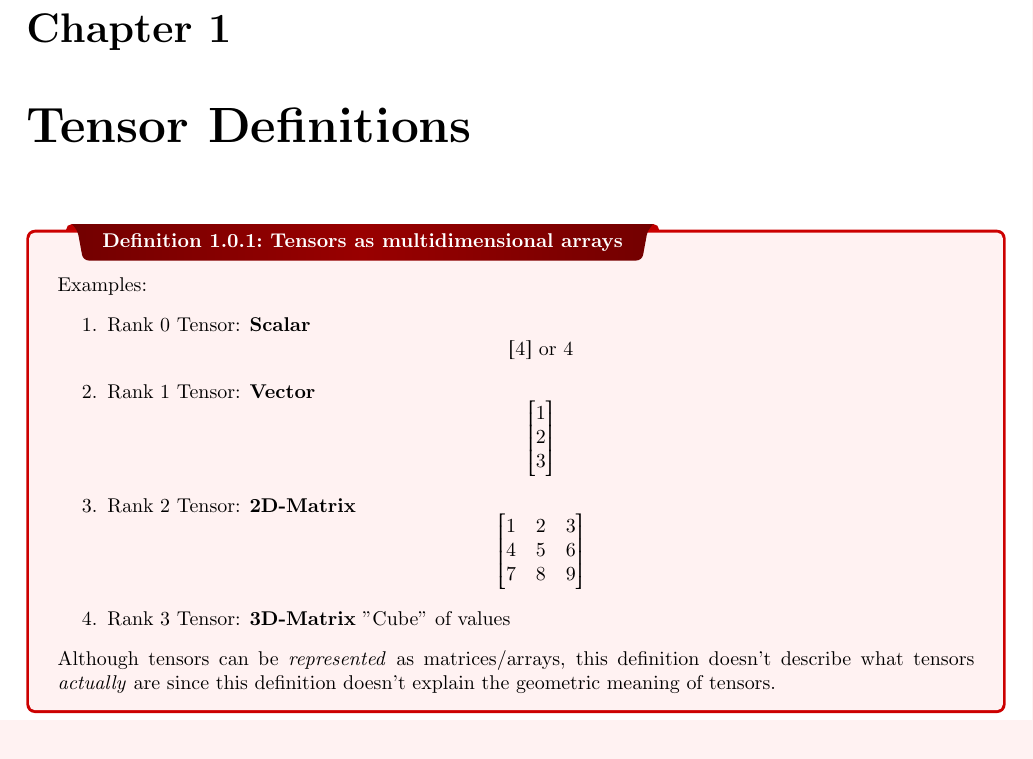
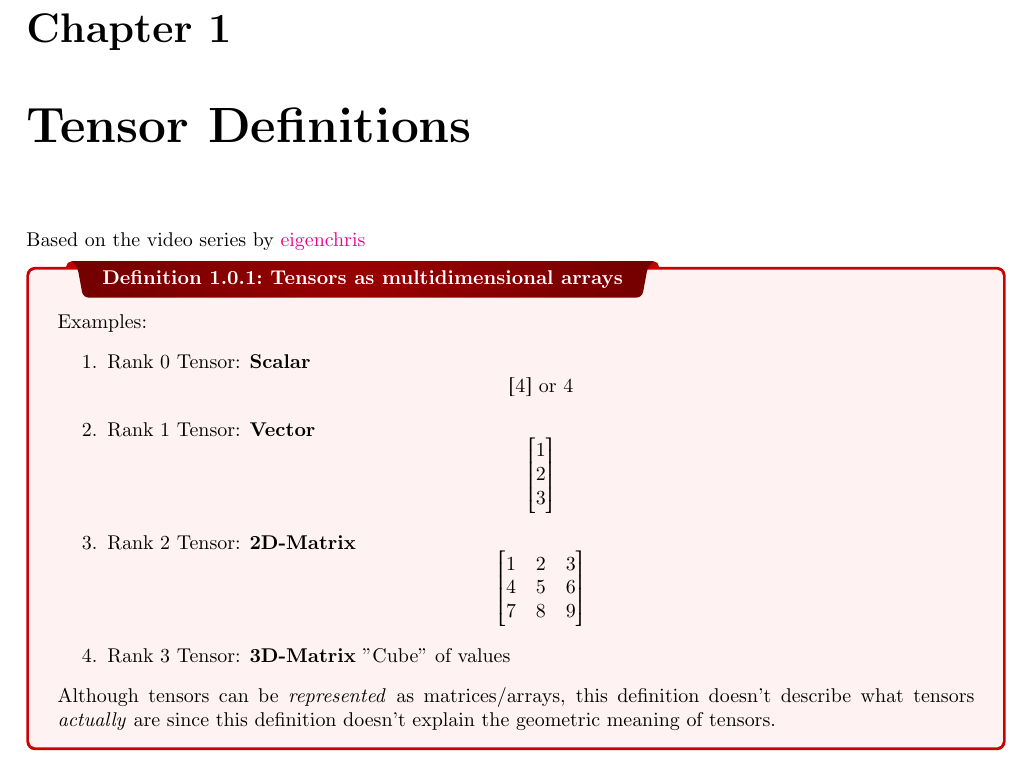
Before and after one commit to jshin313/latex-notes, a LaTeX thesis (tensor_intro_notes/tensor_intro_notes.tex): part of page 3 of 10 before the commit and part of page 3 of 11 after it, cut so that both start at the same text. Compiled offline with pdfLaTeX.

Commit message:
Add attribution to what video series I'm taking notes of

```diff
--- a/tensor_intro_notes/tensor_intro_notes.tex
+++ b/tensor_intro_notes/tensor_intro_notes.tex
@@ -18,6 +18,8 @@
 \pagebreak
 
 \chapter{Tensor Definitions}
+Based on the video series by \href{https://youtube.com/playlist?list=PLJHszsWbB6hrkmmq57lX8BV-o-YIOFsiG}{eigenchris}
+
 \dfn{Tensors as multidimensional arrays}{
 
 Examples:
```
Also changed, not shown: tensor_intro_notes/README.md, tensor_intro_notes/tensor_intro_notes.pdf.
